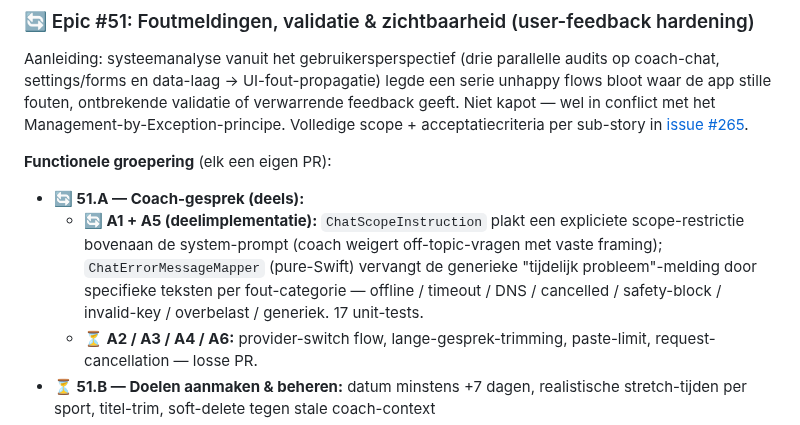
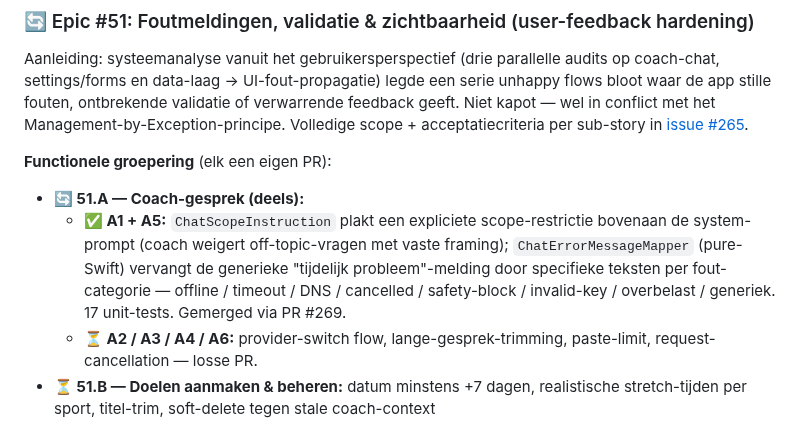
Before and after one commit to markclausing/vibecoach, a Markdown page: docs/ROADMAP.md, the part around the change. Drawn GitHub-style.

Commit message:
docs: markeer A1+A5 als ✅ na merge van PR #269
Co-Authored-By: Claude Opus 4.7 <noreply@anthropic.com>

```diff
--- a/docs/ROADMAP.md
+++ b/docs/ROADMAP.md
@@ -596,7 +596,7 @@ Aanleiding: systeemanalyse vanuit het gebruikersperspectief (drie parallelle aud
 **Functionele groepering** (elk een eigen PR):
 
 * **🔄 51.A — Coach-gesprek (deels):**
-  - **🔄 A1 + A5 (deelimplementatie):** `ChatScopeInstruction` plakt een expliciete scope-restrictie bovenaan de system-prompt (coach weigert off-topic-vragen met vaste framing); `ChatErrorMessageMapper` (pure-Swift) vervangt de generieke "tijdelijk probleem"-melding door specifieke teksten per fout-categorie — offline / timeout / DNS / cancelled / safety-block / invalid-key / overbelast / generiek. 17 unit-tests.
+  - **✅ A1 + A5:** `ChatScopeInstruction` plakt een expliciete scope-restrictie bovenaan de system-prompt (coach weigert off-topic-vragen met vaste framing); `ChatErrorMessageMapper` (pure-Swift) vervangt de generieke "tijdelijk probleem"-melding door specifieke teksten per fout-categorie — offline / timeout / DNS / cancelled / safety-block / invalid-key / overbelast / generiek. 17 unit-tests. Gemerged via PR #269.
   - **⏳ A2 / A3 / A4 / A6:** provider-switch flow, lange-gesprek-trimming, paste-limit, request-cancellation — losse PR.
 * **⏳ 51.B — Doelen aanmaken & beheren:** datum minstens +7 dagen, realistische stretch-tijden per sport, titel-trim, soft-delete tegen stale coach-context
 * **✅ 51.C — Profiel & trainingsdrempels:** `PhysiologicalThresholdValidator` (pure-Swift, AppStorage-vrij) doet live range-checks + cross-validatie (Max HR > Rust HR, LTHR < Max HR, LTHR > Rust HR). `ThresholdEditSheet` toont inline warnings/errors en disablet Opslaan bij fysiologisch inconsistente combinaties. Round-trip-check op `applyManualEdit` detecteert opslag-failures. `zonePreviewCard` toont context-bewuste uitleg waarom HR/power-zones ontbreken (welk veld nog vereist is, of welke cross-error de berekening blokkeert) i.p.v. een generieke "stel drempels in"-tekst. 17 unit-tests. Gemerged via PR #268.
```
